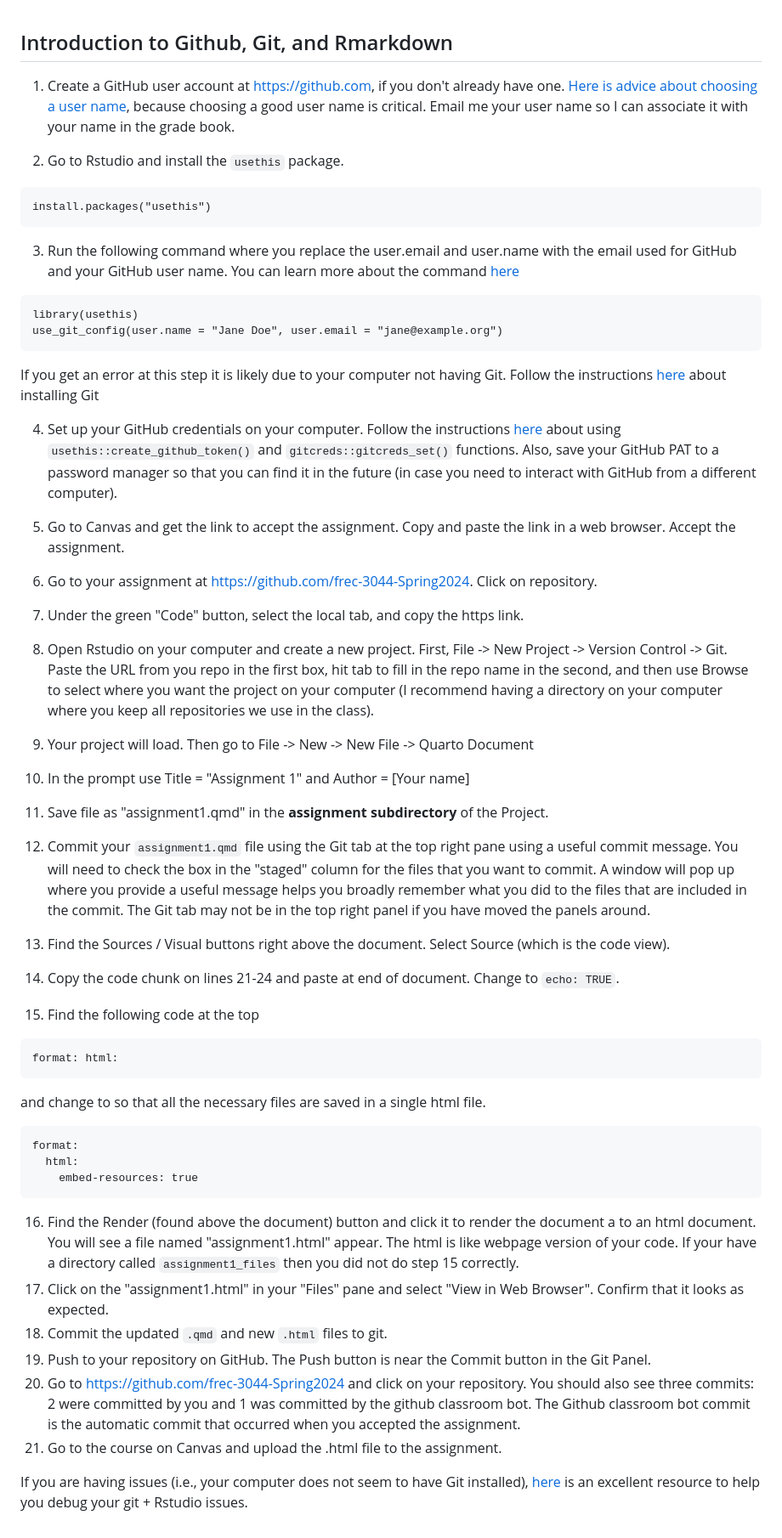
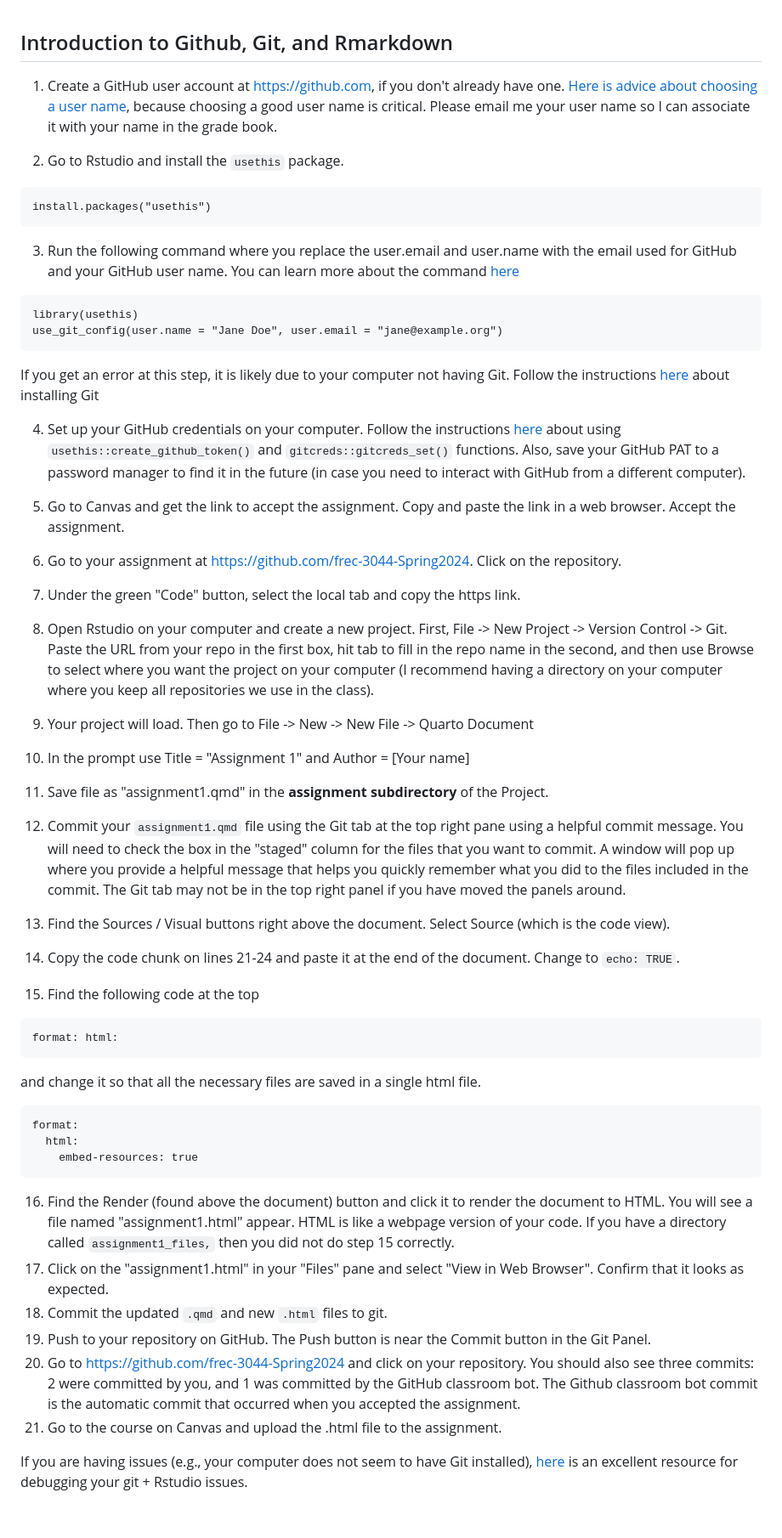
Before and after one commit to frec3044/git-quarto-intro, a Markdown page: assignment/instructions.md, the part around the change. Shown at 85% size. Drawn GitHub-style.

````diff
--- a/assignment/instructions.md
+++ b/assignment/instructions.md
@@ -1,6 +1,6 @@
 ## Introduction to Github, Git, and Rmarkdown
 
-1.  Create a GitHub user account at <https://github.com>, if you don't already have one. [Here is advice about choosing a user name](https://happygitwithr.com/github-acct.html#username-advice), because choosing a good user name is critical. Email me your user name so I can associate it with your name in the grade book.
+1.  Create a GitHub user account at <https://github.com>, if you don't already have one. [Here is advice about choosing a user name](https://happygitwithr.com/github-acct.html#username-advice), because choosing a good user name is critical. Please email me your user name so I can associate it with your name in the grade book.
 
 2.  Go to Rstudio and install the `usethis` package.
 
@@ -15,17 +15,17 @@ library(usethis)
 use_git_config(user.name = "Jane Doe", user.email = "jane@example.org")
 ```
 
-If you get an error at this step it is likely due to your computer not having Git. Follow the instructions [here](https://happygitwithr.com/install-git.html) about installing Git
+If you get an error at this step, it is likely due to your computer not having Git. Follow the instructions [here](https://happygitwithr.com/install-git.html) about installing Git
 
-4.  Set up your GitHub credentials on your computer. Follow the instructions [here](https://happygitwithr.com/https-pat.html#tldr) about using `usethis::create_github_token()` and `gitcreds::gitcreds_set()` functions. Also, save your GitHub PAT to a password manager so that you can find it in the future (in case you need to interact with GitHub from a different computer).
+4.  Set up your GitHub credentials on your computer. Follow the instructions [here](https://happygitwithr.com/https-pat.html#tldr) about using `usethis::create_github_token()` and `gitcreds::gitcreds_set()` functions. Also, save your GitHub PAT to a password manager to find it in the future (in case you need to interact with GitHub from a different computer).
 
 5.  Go to Canvas and get the link to accept the assignment. Copy and paste the link in a web browser. Accept the assignment.
 
-6.  Go to your assignment at <https://github.com/frec-3044-Spring2024>. Click on repository.
+6.  Go to your assignment at <https://github.com/frec-3044-Spring2024>. Click on the repository.
 
-7.  Under the green "Code" button, select the local tab, and copy the https link.
+7.  Under the green "Code" button, select the local tab and copy the https link.
 
-8.  Open Rstudio on your computer and create a new project. First, File -\> New Project -\> Version Control -\> Git. Paste the URL from you repo in the first box, hit tab to fill in the repo name in the second, and then use Browse to select where you want the project on your computer (I recommend having a directory on your computer where you keep all repositories we use in the class).
+8.  Open Rstudio on your computer and create a new project. First, File -\> New Project -\> Version Control -\> Git. Paste the URL from your repo in the first box, hit tab to fill in the repo name in the second, and then use Browse to select where you want the project on your computer (I recommend having a directory on your computer where you keep all repositories we use in the class).
 
 9.  Your project will load. Then go to File -\> New -\> New File -\> Quarto Document
 
@@ -33,11 +33,11 @@ If you get an error at this step it is likely due to your computer not having Gi
 
 11. Save file as "assignment1.qmd" in the **assignment subdirectory** of the Project.
 
-12. Commit your `assignment1.qmd` file using the Git tab at the top right pane using a useful commit message. You will need to check the box in the "staged" column for the files that you want to commit. A window will pop up where you provide a useful message helps you broadly remember what you did to the files that are included in the commit. The Git tab may not be in the top right panel if you have moved the panels around.
+12. Commit your `assignment1.qmd` file using the Git tab at the top right pane using a helpful commit message. You will need to check the box in the "staged" column for the files that you want to commit. A window will pop up where you provide a helpful message that helps you quickly remember what you did to the files included in the commit. The Git tab may not be in the top right panel if you have moved the panels around.
 
 13. Find the Sources / Visual buttons right above the document. Select Source (which is the code view).
 
-14. Copy the code chunk on lines 21-24 and paste at end of document. Change to `echo: TRUE`.
+14. Copy the code chunk on lines 21-24 and paste it at the end of the document. Change to `echo: TRUE`.
 
 15. Find the following code at the top
 
@@ -45,7 +45,7 @@ If you get an error at this step it is likely due to your computer not having Gi
 format: html:
 ```
 
-and change to so that all the necessary files are saved in a single html file.
+and change it so that all the necessary files are saved in a single html file.
 
 ```
 format:
@@ -53,11 +53,11 @@ format:
     embed-resources: true
 ```
 
-16. Find the Render (found above the document) button and click it to render the document a to an html document. You will see a file named "assignment1.html" appear. The html is like webpage version of your code. If your have a directory called `assignment1_files` then you did not do step 15 correctly.
+16. Find the Render (found above the document) button and click it to render the document to HTML. You will see a file named "assignment1.html" appear. HTML is like a webpage version of your code. If you have a directory called `assignment1_files,` then you did not do step 15 correctly.
 17. Click on the "assignment1.html" in your "Files" pane and select "View in Web Browser". Confirm that it looks as expected.
 18. Commit the updated `.qmd` and new `.html` files to git.
 19. Push to your repository on GitHub. The Push button is near the Commit button in the Git Panel.
-20. Go to <https://github.com/frec-3044-Spring2024> and click on your repository. You should also see three commits: 2 were committed by you and 1 was committed by the github classroom bot. The Github classroom bot commit is the automatic commit that occurred when you accepted the assignment.
+20. Go to <https://github.com/frec-3044-Spring2024> and click on your repository. You should also see three commits: 2 were committed by you, and 1 was committed by the GitHub classroom bot. The Github classroom bot commit is the automatic commit that occurred when you accepted the assignment.
 21. Go to the course on Canvas and upload the .html file to the assignment.
 
-If you are having issues (i.e., your computer does not seem to have Git installed), [here](https://happygitwithr.com/index.html) is an excellent resource to help you debug your git + Rstudio issues.
+If you are having issues (e.g., your computer does not seem to have Git installed), [here](https://happygitwithr.com/index.html) is an excellent resource for debugging your git + Rstudio issues.
````
